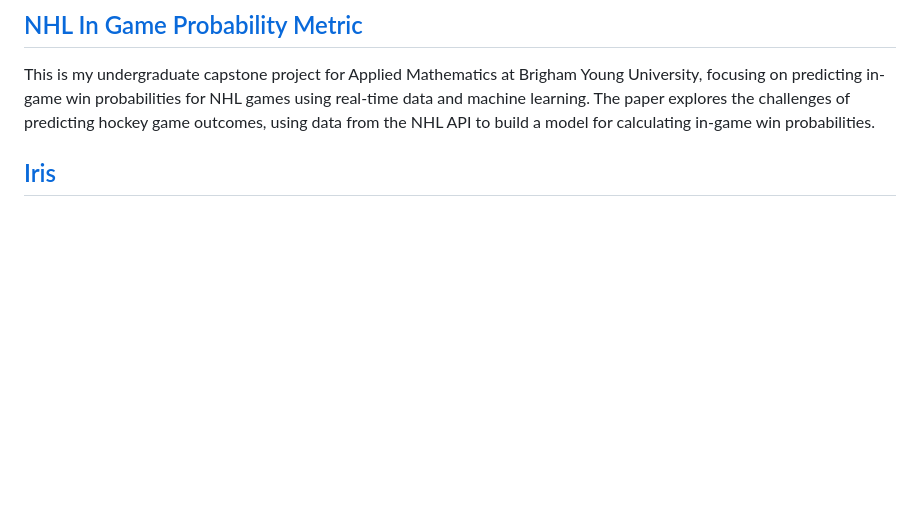
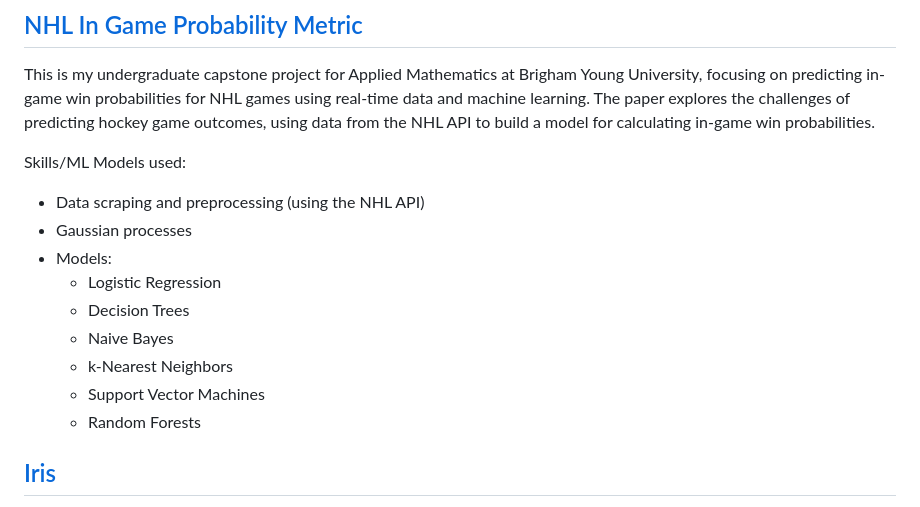
Before and after one commit to zach-chase/Personal-Portfolio, a Markdown page: README.md, the part around the change. Drawn GitHub-style; blank space fills up the shorter version.

```diff
--- a/README.md
+++ b/README.md
@@ -30,6 +30,17 @@ Libraries Used:
 ## [NHL In Game Probability Metric](https://github.com/zach-chase/Personal-Portfolio/tree/main/NHL)
 
 This is my undergraduate capstone project for Applied Mathematics at Brigham Young University, focusing on predicting in-game win probabilities for NHL games using real-time data and machine learning. The paper explores the challenges of predicting hockey game outcomes, using data from the NHL API to build a model for calculating in-game win probabilities.
+
+Skills/ML Models used:
+* Data scraping and preprocessing (using the NHL API)
+* Gaussian processes
+* Models:
+  * Logistic Regression
+  * Decision Trees
+  * Naive Bayes
+  * k-Nearest Neighbors
+  * Support Vector Machines
+  * Random Forests
 
 ## [Iris](https://github.com/zach-chase/Personal-Portfolio/tree/main/Iris)
 Obligatory data exploration, data mining, and clustering with the Iris dataset. This particular project is a combination of three smaller projects I completed and compiled into one single project. Libraries used:
```
